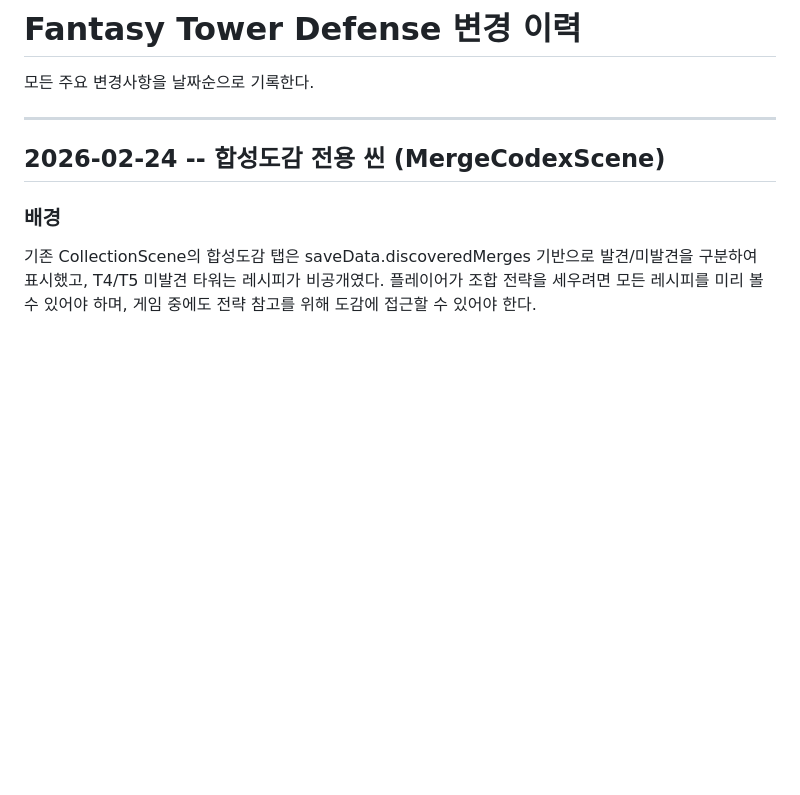
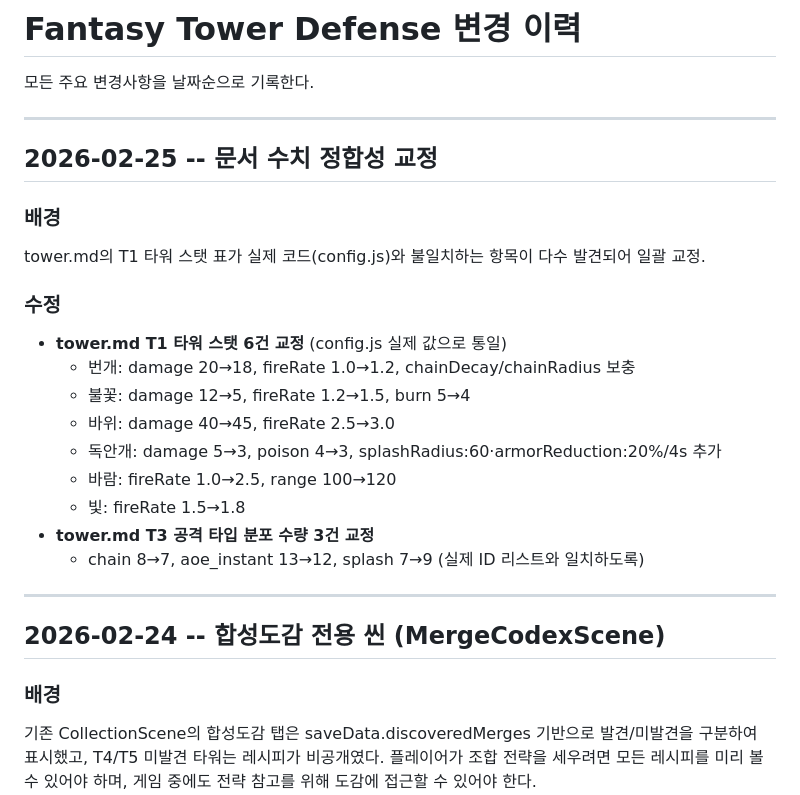
Before and after one commit to ddavil62/defense_fantasy, a Markdown page: docs/CHANGELOG.md, the part around the change. GitHub-like rendering; blank space fills up the shorter version.

Commit message:
docs: tower.md T1 스탯 6건 + T3 분포 수량 3건 코드 불일치 교정
config.js 실제 값과 문서 수치가 달랐던 항목을 소스코드 기준으로 일괄 수정.

Co-Authored-By: Claude Opus 4.6 <noreply@anthropic.com>

```diff
--- a/docs/CHANGELOG.md
+++ b/docs/CHANGELOG.md
@@ -1,6 +1,26 @@
 # Fantasy Tower Defense 변경 이력
 
 모든 주요 변경사항을 날짜순으로 기록한다.
+
+---
+
+## 2026-02-25 -- 문서 수치 정합성 교정
+
+### 배경
+
+tower.md의 T1 타워 스탯 표가 실제 코드(config.js)와 불일치하는 항목이 다수 발견되어 일괄 교정.
+
+### 수정
+
+- **tower.md T1 타워 스탯 6건 교정** (config.js 실제 값으로 통일)
+  - 번개: damage 20→18, fireRate 1.0→1.2, chainDecay/chainRadius 보충
+  - 불꽃: damage 12→5, fireRate 1.2→1.5, burn 5→4
+  - 바위: damage 40→45, fireRate 2.5→3.0
+  - 독안개: damage 5→3, poison 4→3, splashRadius:60·armorReduction:20%/4s 추가
+  - 바람: fireRate 1.0→2.5, range 100→120
+  - 빛: fireRate 1.5→1.8
+- **tower.md T3 공격 타입 분포 수량 3건 교정**
+  - chain 8→7, aoe_instant 13→12, splash 7→9 (실제 ID 리스트와 일치하도록)
 
 ---
 
```
Also changed, not shown: docs/systems/tower.md (+9 -9 lines).
